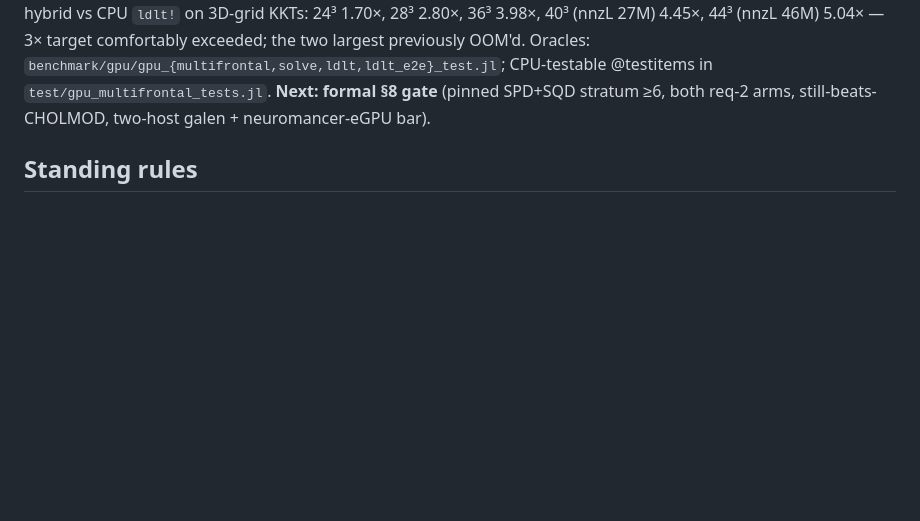
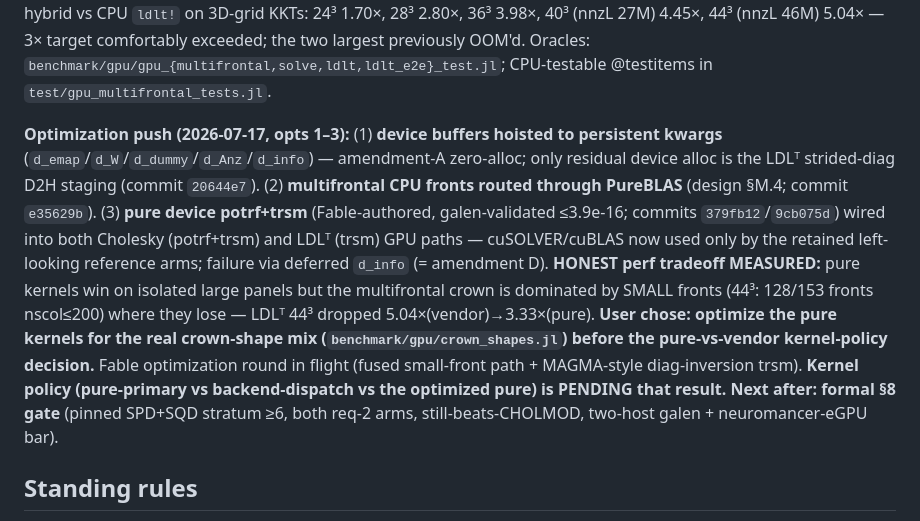
Before and after one commit to el-oso/PureSparse.jl, a Markdown page: ROADMAP.md, the part around the change. Drawn GitHub-style; blank space fills up the shorter version.

Commit message:
ROADMAP: record opt 1-3 + pure-kernel perf tradeoff + pending kernel policy
Co-Authored-By: Claude Opus 4.8 (1M context) <noreply@anthropic.com>
Claude-Session: https://claude.ai/code/session_01SHrf72YvdmMTH3TMWjCyfd

```diff
--- a/ROADMAP.md
+++ b/ROADMAP.md
@@ -2630,8 +2630,23 @@ at grid3d_44 (ratio grows with size) — closed the large-KKT OOM. LDLᵀ hybrid
 `ldlt!` on 3D-grid KKTs: 24³ 1.70×, 28³ 2.80×, 36³ 3.98×, 40³ (nnzL 27M) 4.45×, 44³ (nnzL
 46M) 5.04× — 3× target comfortably exceeded; the two largest previously OOM'd. Oracles:
 `benchmark/gpu/gpu_{multifrontal,solve,ldlt,ldlt_e2e}_test.jl`; CPU-testable @testitems in
-`test/gpu_multifrontal_tests.jl`. **Next: formal §8 gate** (pinned SPD+SQD stratum ≥6, both
-req-2 arms, still-beats-CHOLMOD, two-host galen + neuromancer-eGPU bar).
+`test/gpu_multifrontal_tests.jl`.
+
+**Optimization push (2026-07-17, opts 1–3):** (1) **device buffers hoisted to persistent
+kwargs** (`d_emap`/`d_W`/`d_dummy`/`d_Anz`/`d_info`) — amendment-A zero-alloc; only residual
+device alloc is the LDLᵀ strided-diag D2H staging (commit `20644e7`). (2) **multifrontal CPU
+fronts routed through PureBLAS** (design §M.4; commit `e35629b`). (3) **pure device
+potrf+trsm** (Fable-authored, galen-validated ≤3.9e-16; commits `379fb12`/`9cb075d`) wired
+into both Cholesky (potrf+trsm) and LDLᵀ (trsm) GPU paths — cuSOLVER/cuBLAS now used only by
+the retained left-looking reference arms; failure via deferred `d_info` (= amendment D).
+**HONEST perf tradeoff MEASURED:** pure kernels win on isolated large panels but the
+multifrontal crown is dominated by SMALL fronts (44³: 128/153 fronts nscol≤200) where they
+lose — LDLᵀ 44³ dropped 5.04×(vendor)→3.33×(pure). **User chose: optimize the pure kernels
+for the real crown-shape mix (`benchmark/gpu/crown_shapes.jl`) before the pure-vs-vendor
+kernel-policy decision.** Fable optimization round in flight (fused small-front path +
+MAGMA-style diag-inversion trsm). **Kernel policy (pure-primary vs backend-dispatch vs the
+optimized pure) is PENDING that result. Next after: formal §8 gate** (pinned SPD+SQD stratum
+≥6, both req-2 arms, still-beats-CHOLMOD, two-host galen + neuromancer-eGPU bar).
 
 ## Standing rules
 
```
